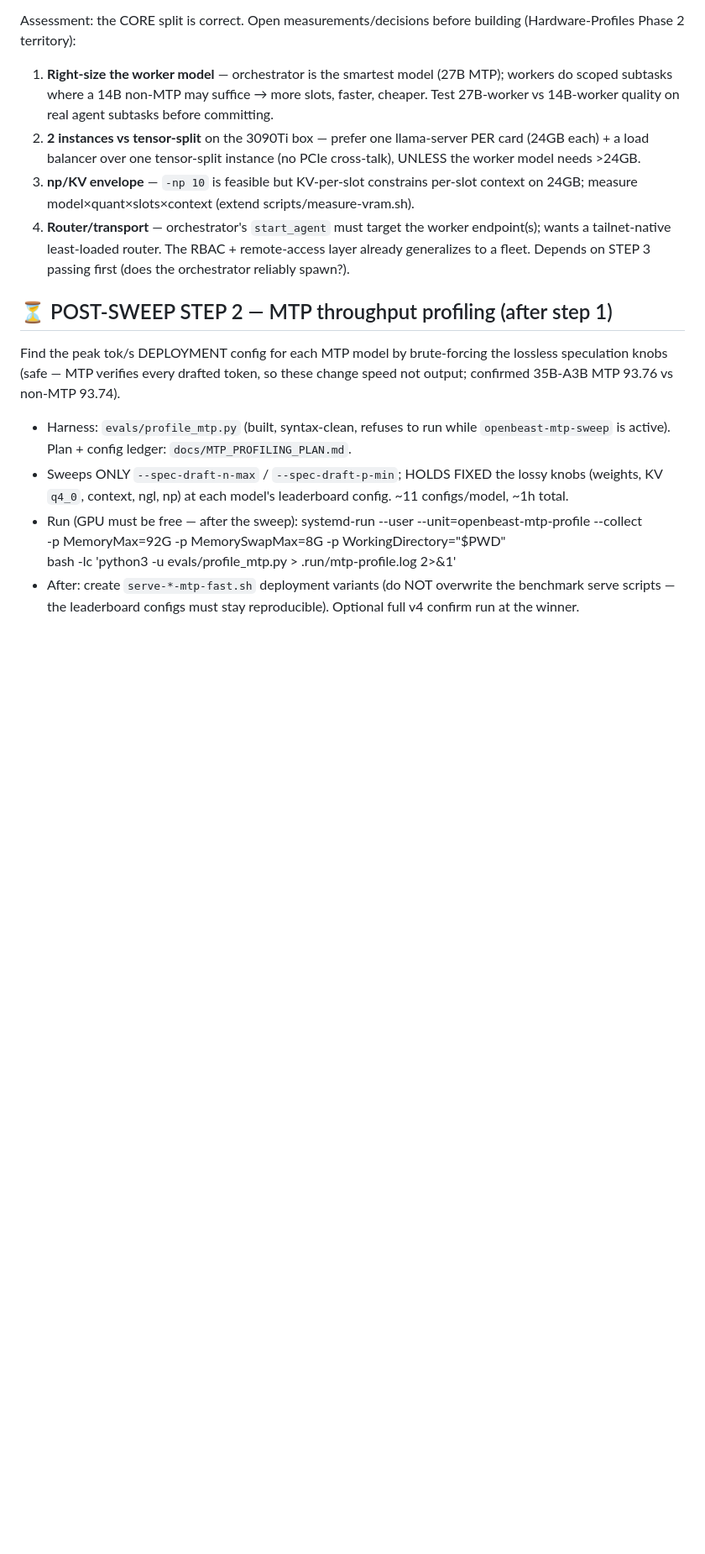
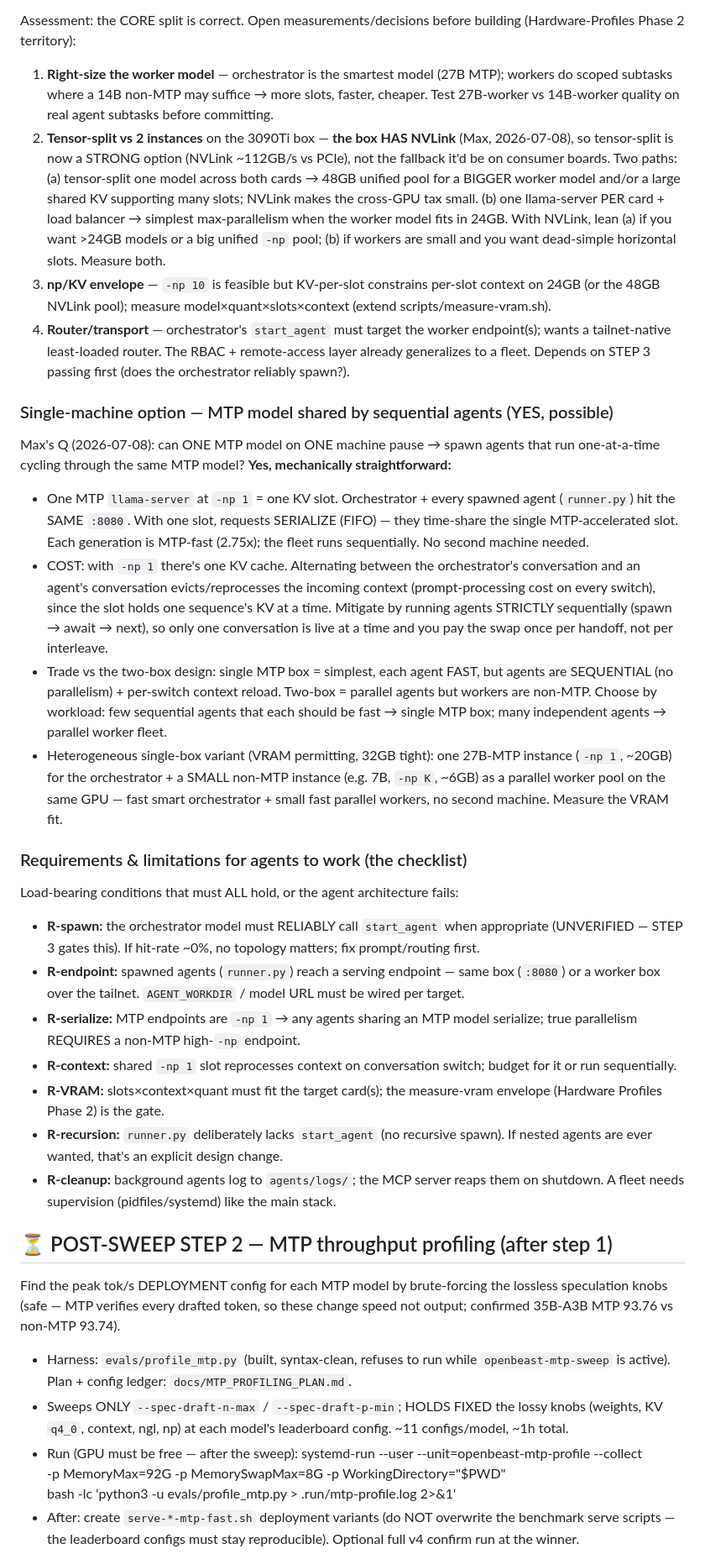
Before and after one commit to MaximilianKhan/openbeast, a Markdown page: docs/TODO.md, the part around the change. Shown at 84% size. GitHub-like rendering; blank space fills up the shorter version.

Commit message:
TODO: single-machine MTP-shared-agents option, NVLink tensor-split, agent requirements checklist
Co-Authored-By: Claude Fable 5 <noreply@anthropic.com>

```diff
--- a/docs/TODO.md
+++ b/docs/TODO.md
@@ -66,16 +66,68 @@ building (Hardware-Profiles Phase 2 territory):
    (27B MTP); workers do scoped subtasks where a 14B non-MTP may suffice →
    more slots, faster, cheaper. Test 27B-worker vs 14B-worker quality on real
    agent subtasks before committing.
-2. **2 instances vs tensor-split** on the 3090Ti box — prefer one
-   llama-server PER card (24GB each) + a load balancer over one tensor-split
-   instance (no PCIe cross-talk), UNLESS the worker model needs >24GB.
+2. **Tensor-split vs 2 instances** on the 3090Ti box — **the box HAS NVLink**
+   (Max, 2026-07-08), so tensor-split is now a STRONG option (NVLink ~112GB/s
+   vs PCIe), not the fallback it'd be on consumer boards. Two paths:
+   (a) tensor-split one model across both cards → 48GB unified pool for a
+   BIGGER worker model and/or a large shared KV supporting many slots; NVLink
+   makes the cross-GPU tax small. (b) one llama-server PER card + load
+   balancer → simplest max-parallelism when the worker model fits in 24GB.
+   With NVLink, lean (a) if you want >24GB models or a big unified `-np` pool;
+   (b) if workers are small and you want dead-simple horizontal slots. Measure
+   both.
 3. **np/KV envelope** — `-np 10` is feasible but KV-per-slot constrains
-   per-slot context on 24GB; measure model×quant×slots×context (extend
-   scripts/measure-vram.sh).
+   per-slot context on 24GB (or the 48GB NVLink pool); measure
+   model×quant×slots×context (extend scripts/measure-vram.sh).
 4. **Router/transport** — orchestrator's `start_agent` must target the worker
    endpoint(s); wants a tailnet-native least-loaded router. The RBAC +
    remote-access layer already generalizes to a fleet.
 Depends on STEP 3 passing first (does the orchestrator reliably spawn?).
+
+### Single-machine option — MTP model shared by sequential agents (YES, possible)
+Max's Q (2026-07-08): can ONE MTP model on ONE machine pause → spawn agents
+that run one-at-a-time cycling through the same MTP model? **Yes, mechanically
+straightforward:**
+- One MTP `llama-server` at `-np 1` = one KV slot. Orchestrator + every spawned
+  agent (`runner.py`) hit the SAME `:8080`. With one slot, requests SERIALIZE
+  (FIFO) — they time-share the single MTP-accelerated slot. Each generation is
+  MTP-fast (2.75x); the fleet runs sequentially. No second machine needed.
+- COST: with `-np 1` there's one KV cache. Alternating between the
+  orchestrator's conversation and an agent's conversation evicts/reprocesses
+  the incoming context (prompt-processing cost on every switch), since the slot
+  holds one sequence's KV at a time. Mitigate by running agents STRICTLY
+  sequentially (spawn → await → next), so only one conversation is live at a
+  time and you pay the swap once per handoff, not per interleave.
+- Trade vs the two-box design: single MTP box = simplest, each agent FAST, but
+  agents are SEQUENTIAL (no parallelism) + per-switch context reload. Two-box =
+  parallel agents but workers are non-MTP. Choose by workload: few sequential
+  agents that each should be fast → single MTP box; many independent agents →
+  parallel worker fleet.
+- Heterogeneous single-box variant (VRAM permitting, 32GB tight): one 27B-MTP
+  instance (`-np 1`, ~20GB) for the orchestrator + a SMALL non-MTP instance
+  (e.g. 7B, `-np K`, ~6GB) as a parallel worker pool on the same GPU — fast
+  smart orchestrator + small fast parallel workers, no second machine. Measure
+  the VRAM fit.
+
+### Requirements & limitations for agents to work (the checklist)
+Load-bearing conditions that must ALL hold, or the agent architecture fails:
+- **R-spawn:** the orchestrator model must RELIABLY call `start_agent` when
+  appropriate (UNVERIFIED — STEP 3 gates this). If hit-rate ~0%, no topology
+  matters; fix prompt/routing first.
+- **R-endpoint:** spawned agents (`runner.py`) reach a serving endpoint — same
+  box (`:8080`) or a worker box over the tailnet. `AGENT_WORKDIR` / model URL
+  must be wired per target.
+- **R-serialize:** MTP endpoints are `-np 1` → any agents sharing an MTP model
+  serialize; true parallelism REQUIRES a non-MTP high-`-np` endpoint.
+- **R-context:** shared `-np 1` slot reprocesses context on conversation switch;
+  budget for it or run sequentially.
+- **R-VRAM:** slots×context×quant must fit the target card(s); the
+  measure-vram envelope (Hardware Profiles Phase 2) is the gate.
+- **R-recursion:** `runner.py` deliberately lacks `start_agent` (no recursive
+  spawn). If nested agents are ever wanted, that's an explicit design change.
+- **R-cleanup:** background agents log to `agents/logs/`; the MCP server reaps
+  them on shutdown. A fleet needs supervision (pidfiles/systemd) like the
+  main stack.
 
 ## ⏳ POST-SWEEP STEP 2 — MTP throughput profiling (after step 1)
 
```
